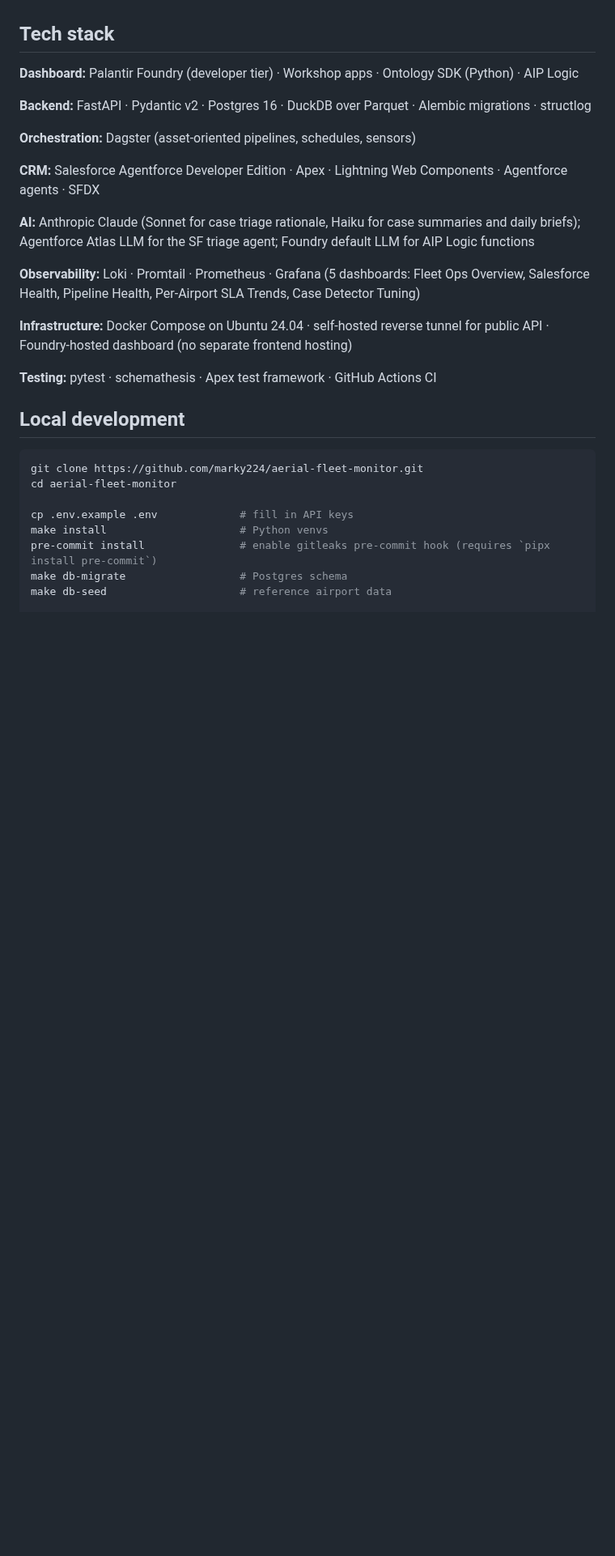
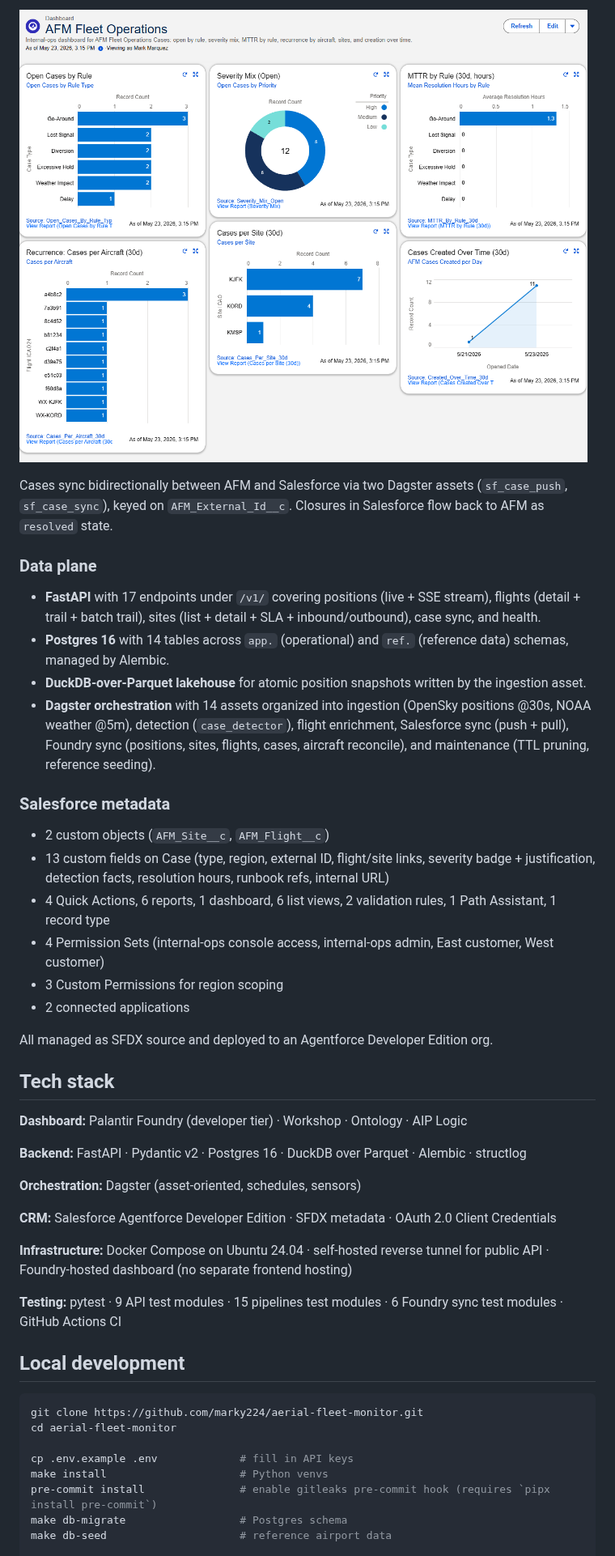
Before and after one commit to marky224/aerial-fleet-monitor, a Markdown page: README.md, the part around one of its changes. Shown at 81% size. GitHub-like rendering; pictures changed too: docs/assets/images/salesforce-service_console-afm_fleet_operations.png (added); blank space fills up the shorter version.

```diff
--- a/README.md
+++ b/README.md
@@ -61,21 +82,38 @@ Full architecture detail available on request.
+![Salesforce Fleet Operations Dashboard](./docs/assets/images/salesforce-service_console-afm_fleet_operations.png)
+
+Cases sync bidirectionally between AFM and Salesforce via two Dagster assets (`sf_case_push`, `sf_case_sync`), keyed on `AFM_External_Id__c`. Closures in Salesforce flow back to AFM as `resolved` state.
+
+### Data plane
+
+- **FastAPI** with 17 endpoints under `/v1/` covering positions (live + SSE stream), flights (detail + trail + batch trail), sites (list + detail + SLA + inbound/outbound), case sync, and health.
+- **Postgres 16** with 14 tables across `app.` (operational) and `ref.` (reference data) schemas, managed by Alembic.
+- **DuckDB-over-Parquet lakehouse** for atomic position snapshots written by the ingestion asset.
+- **Dagster orchestration** with 14 assets organized into ingestion (OpenSky positions @30s, NOAA weather @5m), detection (`case_detector`), flight enrichment, Salesforce sync (push + pull), Foundry sync (positions, sites, flights, cases, aircraft reconcile), and maintenance (TTL pruning, reference seeding).
+
+### Salesforce metadata
+
+- 2 custom objects (`AFM_Site__c`, `AFM_Flight__c`)
+- 13 custom fields on Case (type, region, external ID, flight/site links, severity badge + justification, detection facts, resolution hours, runbook refs, internal URL)
+- 4 Quick Actions, 6 reports, 1 dashboard, 6 list views, 2 validation rules, 1 Path Assistant, 1 record type
+- 4 Permission Sets (internal-ops console access, internal-ops admin, East customer, West customer)
+- 3 Custom Permissions for region scoping
+- 2 connected applications
+
+All managed as SFDX source and deployed to an Agentforce Developer Edition org.
 
 ## Tech stack
 
-**Dashboard:** Palantir Foundry (developer tier) · Workshop apps · Ontology SDK (Python) · AIP Logic
+**Dashboard:** Palantir Foundry (developer tier) · Workshop · Ontology · AIP Logic
 
-**Backend:** FastAPI · Pydantic v2 · Postgres 16 · DuckDB over Parquet · Alembic migrations · structlog
+**Backend:** FastAPI · Pydantic v2 · Postgres 16 · DuckDB over Parquet · Alembic · structlog
 
-**Orchestration:** Dagster (asset-oriented pipelines, schedules, sensors)
+**Orchestration:** Dagster (asset-oriented, schedules, sensors)
 
-**CRM:** Salesforce Agentforce Developer Edition · Apex · Lightning Web Components · Agentforce agents · SFDX
-
-**AI:** Anthropic Claude (Sonnet for case triage rationale, Haiku for case summaries and daily briefs); Agentforce Atlas LLM for the SF triage agent; Foundry default LLM for AIP Logic functions
-
-**Observability:** Loki · Promtail · Prometheus · Grafana (5 dashboards: Fleet Ops Overview, Salesforce Health, Pipeline Health, Per-Airport SLA Trends, Case Detector Tuning)
+**CRM:** Salesforce Agentforce Developer Edition · SFDX metadata · OAuth 2.0 Client Credentials
 
 **Infrastructure:** Docker Compose on Ubuntu 24.04 · self-hosted reverse tunnel for public API · Foundry-hosted dashboard (no separate frontend hosting)
 
-**Testing:** pytest · schemathesis · Apex test framework · GitHub Actions CI
+**Testing:** pytest · 9 API test modules · 15 pipelines test modules · 6 Foundry sync test modules · GitHub Actions CI
 
 ## Local development
 
```
Also changed, not shown: other parts of README.md (+54 -35 lines), docs/assets/images/fleet-overview-demo.png (added), docs/assets/images/flight-detail-demo.png (added), docs/assets/images/site-drilldown-demo.png (added).
